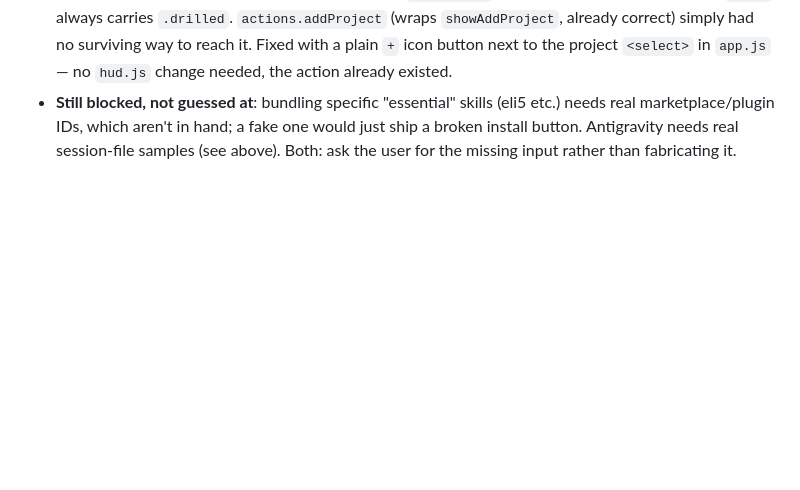
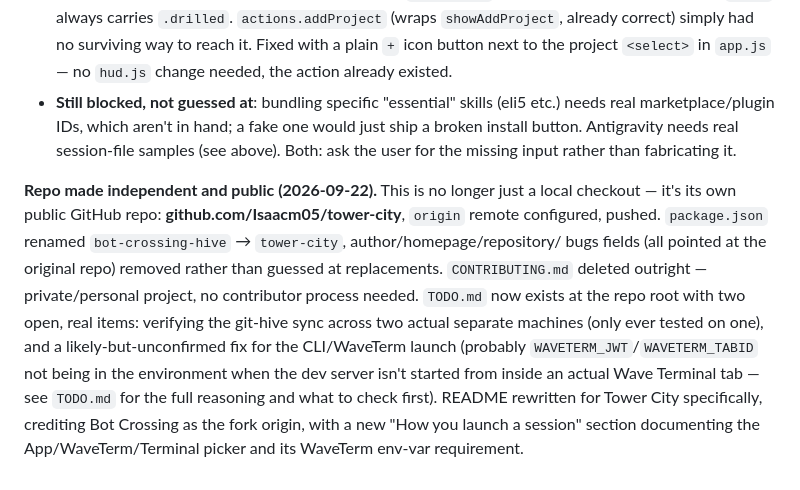
Before and after one commit to Isaacm05/tower-city, a Markdown page: .agent-context.md, the part around the change. GitHub-like rendering; blank space fills up the shorter version.

Commit message:
Note repo is now public/independent in .agent-context.md

```diff
--- a/.agent-context.md
+++ b/.agent-context.md
@@ -948,3 +948,16 @@ shipped with the real install, not guessed):
   marketplace/plugin IDs, which aren't in hand; a fake one would just ship a broken install
   button. Antigravity needs real session-file samples (see above). Both: ask the user for the
   missing input rather than fabricating it.
+
+**Repo made independent and public (2026-09-22).** This is no longer just a local checkout — it's
+its own public GitHub repo: **github.com/Isaacm05/tower-city**, `origin` remote configured,
+pushed. `package.json` renamed `bot-crossing-hive` → `tower-city`, author/homepage/repository/
+bugs fields (all pointed at the original repo) removed rather than guessed at replacements.
+`CONTRIBUTING.md` deleted outright — private/personal project, no contributor process needed.
+`TODO.md` now exists at the repo root with two open, real items: verifying the git-hive sync
+across two actual separate machines (only ever tested on one), and a likely-but-unconfirmed fix
+for the CLI/WaveTerm launch (probably `WAVETERM_JWT`/`WAVETERM_TABID` not being in the
+environment when the dev server isn't started from inside an actual Wave Terminal tab — see
+`TODO.md` for the full reasoning and what to check first). README rewritten for Tower City
+specifically, crediting Bot Crossing as the fork origin, with a new "How you launch a session"
+section documenting the App/WaveTerm/Terminal picker and its WaveTerm env-var requirement.
```
